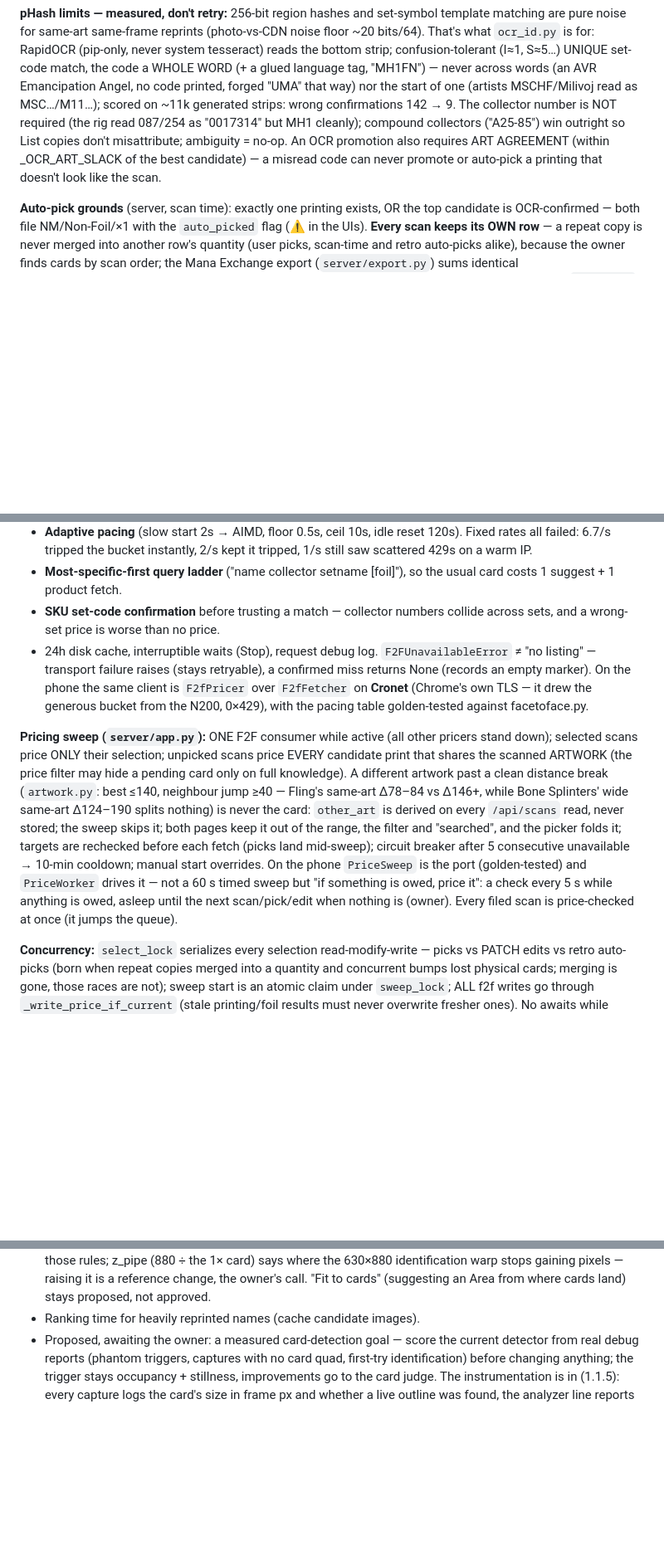
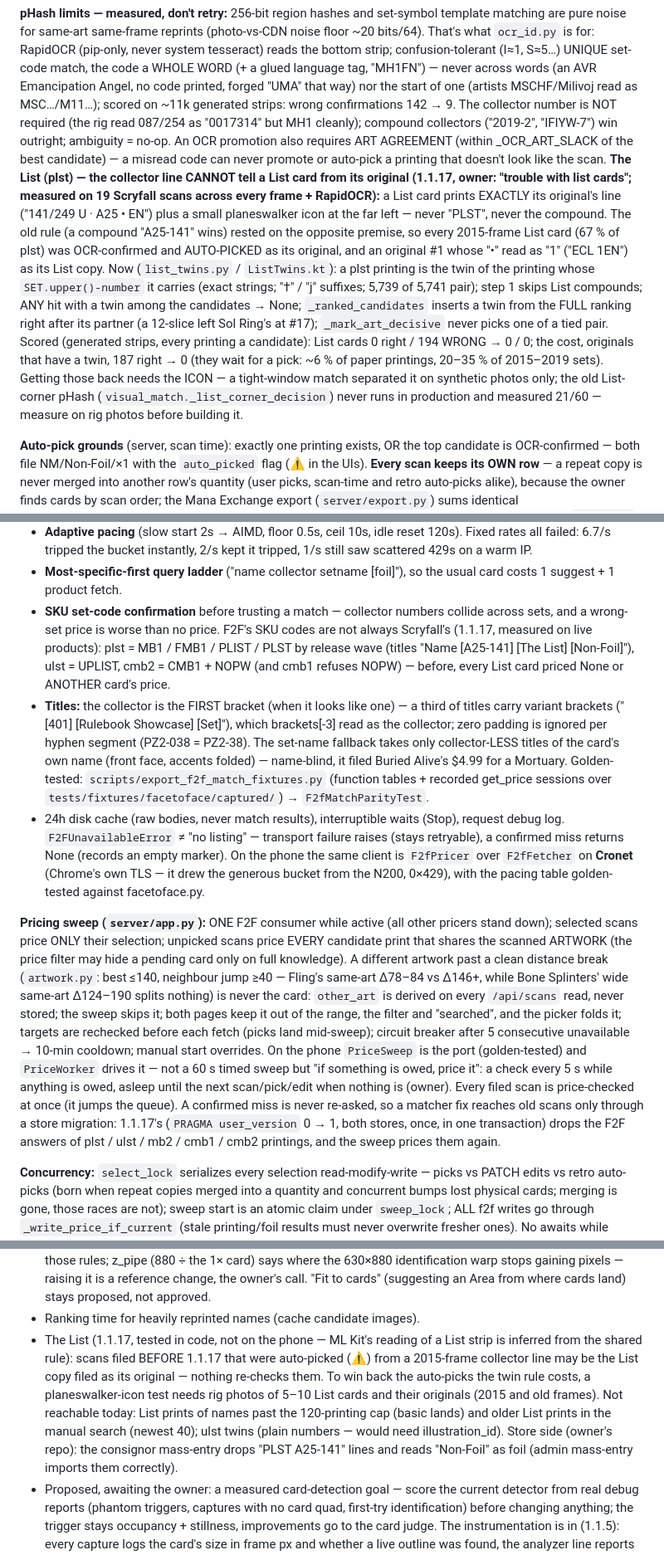
Before and after one commit to DarylNo/CardScanner, a Markdown page: CLAUDE.md, 3 parts joined by grey strips. Shown at 83% size. Rendered like a GitHub page; blank space fills up the shorter version.

Commit message:
Docs: The List (what a List card prints, the twin rule and its cost), F2F's List SKUs and title rules, the one-time re-price, the two Tray rules
CLAUDE.md: the OCR paragraph no longer claims a compound "A25-85" wins for
List copies (a List card prints its original's line plus a planeswalker
icon). It documents the twin rule, the inserted twin, the art-decisive guard
and the measured cost. The F2F client section gets the SKU waves (MB1, FMB1,
PLIST, PLST), UPLIST and CMB1-NOPW, the first-bracket collector, the
collector-less, name-checked fallback, and the new matcher golden fixture.
The pricing sweep gets the user_version re-price. The focus and PATCH rules
cover the late-focus rebase dropped on leave and the update-lock lift. A new
open thread covers what is still not handled for List cards. The README
explains why a card with a List reprint is never auto-filed from its
collector line.

Co-Authored-By: Claude Opus 5.5 <noreply@anthropic.com>
Claude-Session: https://claude.ai/code/session_01RcGLUU66h2rJHQDBjGkGGg

```diff
--- a/CLAUDE.md
+++ b/CLAUDE.md
@@ -125,10 +125,30 @@ Emancipation Angel, no code printed, forged "UMA" that way) nor the start of
 one (artists MSCHF/Milivoj read as MSC…/M11…); scored on ~11k generated
 strips: wrong confirmations 142 → 9. The collector number is NOT required
 (the rig read 087/254 as "0017314" but MH1 cleanly); compound collectors
-("A25-85") win outright so List copies don't misattribute; ambiguity = no-op.
+("2019-2", "IFIYW-7") win outright; ambiguity = no-op.
 An OCR promotion also requires ART AGREEMENT (within _OCR_ART_SLACK of the
 best candidate) — a misread code can never promote or auto-pick a printing
 that doesn't look like the scan.
+**The List (plst) — the collector line CANNOT tell a List card from its
+original (1.1.17, owner: "trouble with list cards"; measured on 19 Scryfall
+scans across every frame + RapidOCR):** a List card prints EXACTLY its
+original's line ("141/249 U · A25 • EN") plus a small planeswalker icon at the
+far left — never "PLST", never the compound. The old rule (a compound
+"A25-141" wins) rested on the opposite premise, so every 2015-frame List card
+(67 % of plst) was OCR-confirmed and AUTO-PICKED as its original, and an
+original #1 whose "•" read as "1" ("ECL 1EN") as its List copy. Now
+(`list_twins.py` / `ListTwins.kt`): a plst printing is the twin of the
+printing whose `SET.upper()-number` it carries (exact strings; "†" / "j"
+suffixes; 5,739 of 5,741 pair); step 1 skips List compounds; ANY hit with a
+twin among the candidates → None; `_ranked_candidates` inserts a twin from
+the FULL ranking right after its partner (a 12-slice left Sol Ring's at #17);
+`_mark_art_decisive` never picks one of a tied pair. Scored (generated strips,
+every printing a candidate): List cards 0 right / 194 WRONG → 0 / 0; the cost,
+originals that have a twin, 187 right → 0 (they wait for a pick: ~6 % of paper
+printings, 20–35 % of 2015–2019 sets). Getting those back needs the ICON —
+a tight-window match separated it on synthetic photos only; the old
+List-corner pHash (`visual_match._list_corner_decision`) never runs in
+production and measured 21/60 — measure on rig photos before building it.
 
 **Auto-pick grounds** (server, scan time): exactly one printing exists, OR
 the top candidate is OCR-confirmed — both file NM/Non-Foil/×1 with the
@@ -253,8 +273,21 @@ work, all measured — don't loosen any of it:
 - **Most-specific-first query ladder** ("name collector setname [foil]"),
   so the usual card costs 1 suggest + 1 product fetch.
 - **SKU set-code confirmation** before trusting a match — collector numbers
-  collide across sets, and a wrong-set price is worse than no price.
-- 24h disk cache, interruptible waits (Stop), request debug log.
+  collide across sets, and a wrong-set price is worse than no price. F2F's
+  SKU codes are not always Scryfall's (1.1.17, measured on live products):
+  plst = MB1 / FMB1 / PLIST / PLST by release wave (titles "Name [A25-141]
+  [The List] [Non-Foil]"), ulst = UPLIST, cmb2 = CMB1 + NOPW (and cmb1 refuses
+  NOPW) — before, every List card priced None or ANOTHER card's price.
+- **Titles:** the collector is the FIRST bracket (when it looks like one) —
+  a third of titles carry variant brackets ("[401] [Rulebook Showcase] [Set]"),
+  which brackets[-3] read as the collector; zero padding is ignored per
+  hyphen segment (PZ2-038 = PZ2-38). The set-name fallback takes only
+  collector-LESS titles of the card's own name (front face, accents folded) —
+  name-blind, it filed Buried Alive's $4.99 for a Mortuary. Golden-tested:
+  `scripts/export_f2f_match_fixtures.py` (function tables + recorded get_price
+  sessions over `tests/fixtures/facetoface/captured/`) → `F2fMatchParityTest`.
+- 24h disk cache (raw bodies, never match results), interruptible waits
+  (Stop), request debug log.
 `F2FUnavailableError` ≠ "no listing" — transport failure raises (stays
 retryable), a confirmed miss returns None (records an empty marker).
 On the phone the same client is `F2fPricer` over `F2fFetcher` on **Cronet**
@@ -275,7 +308,11 @@ cooldown; manual start overrides. On the phone `PriceSweep` is the port
 (golden-tested) and `PriceWorker` drives it — not a 60 s timed sweep but
 "if something is owed, price it": a check every 5 s while anything is owed,
 asleep until the next scan/pick/edit when nothing is (owner). Every filed
-scan is price-checked at once (it jumps the queue).
+scan is price-checked at once (it jumps the queue). A confirmed miss is never
+re-asked, so a matcher fix reaches old scans only through a store migration:
+1.1.17's (`PRAGMA user_version` 0 → 1, both stores, once, in one transaction)
+drops the F2F answers of plst / ulst / mb2 / cmb1 / cmb2 printings, and the
+sweep prices them again.
 
 **Concurrency:** `select_lock` serializes every selection read-modify-write —
 picks vs PATCH edits vs retro auto-picks (born when repeat copies merged into
@@ -1180,6 +1221,17 @@ Open threads:
   reference change, the owner's call. "Fit to cards" (suggesting an Area from
   where cards land) stays proposed, not approved.
 - Ranking time for heavily reprinted names (cache candidate images).
+- The List (1.1.17, tested in code, not on the phone — ML Kit's reading of a
+  List strip is inferred from the shared rule): scans filed BEFORE 1.1.17
+  that were auto-picked (⚠) from a 2015-frame collector line may be the List
+  copy filed as its original — nothing re-checks them. To win back the
+  auto-picks the twin rule costs, a planeswalker-icon test needs rig photos of
+  5–10 List cards and their originals (2015 and old frames). Not reachable
+  today: List prints of names past the 120-printing cap (basic lands) and
+  older List prints in the manual search (newest 40); ulst twins (plain
+  numbers — would need illustration_id). Store side (owner's repo): the
+  consignor mass-entry drops "PLST A25-141" lines and reads "Non-Foil" as foil
+  (admin mass-entry imports them correctly).
 - Proposed, awaiting the owner: a measured card-detection goal — score the
   current detector from real debug reports (phantom triggers, captures with no
   card quad, first-try identification) before changing anything; the trigger
```
Also changed, not shown: other parts of CLAUDE.md (+6 -2 lines), README.md (+5 -1 lines).
